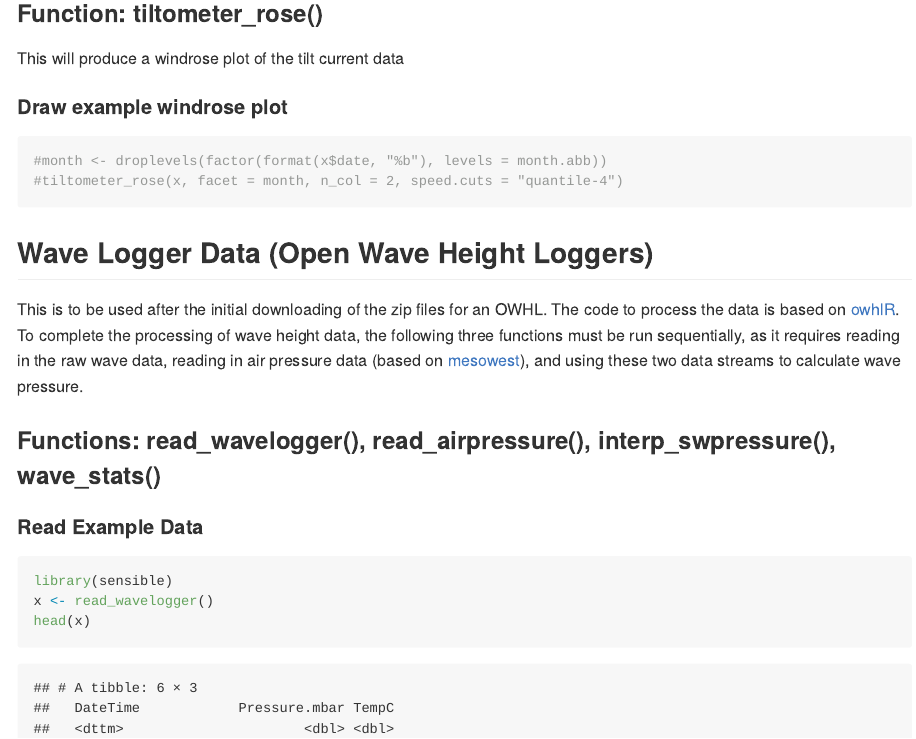
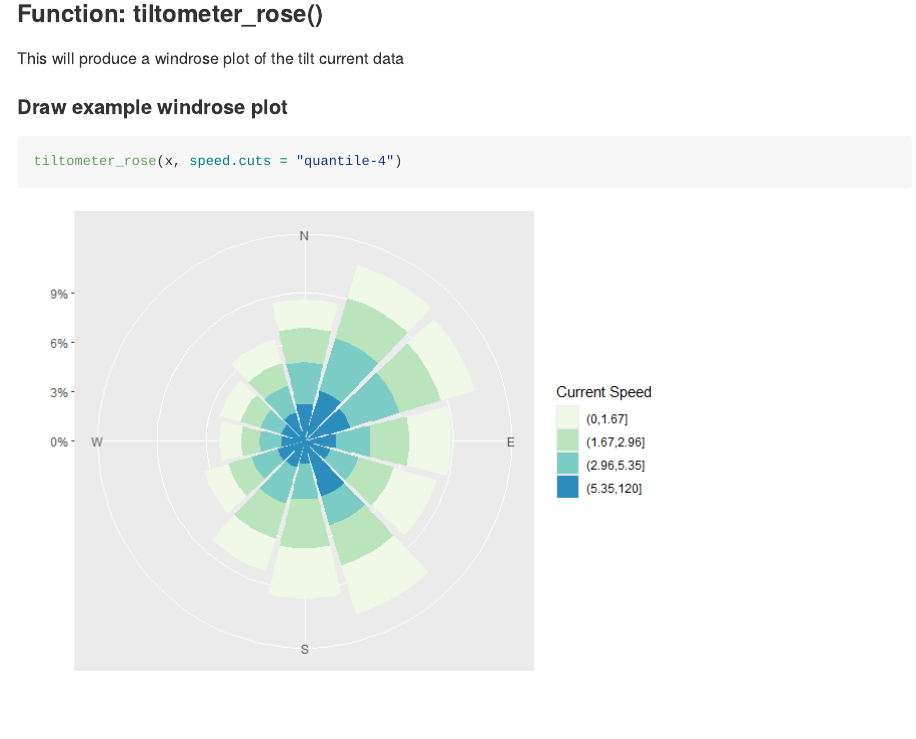
Before and after one commit to rfrancolini/sensible, an R Markdown document (README.Rmd): the page in a window 1100 px wide, from 9890 px down. The pictures show the output file README.md that the author committed with the source, drawn offline in the style of GitHub.

Commit message:
update readme with exampledata for tcm

````diff
--- a/README.Rmd
+++ b/README.Rmd
@@ -178,8 +178,7 @@ This will produce a windrose plot of the tilt current data
 
 ```{r windrose}
 
-#month <- droplevels(factor(format(x$date, "%b"), levels = month.abb))
-#tiltometer_rose(x, facet = month, n_col = 2, speed.cuts = "quantile-4")
+tiltometer_rose(x, speed.cuts = "quantile-4")
 
 
 ```
````
Also changed, not shown: README.md, README_files/figure-gfm/model_plot-1.png, README_files/figure-gfm/modelcreation-1.png, README_files/figure-gfm/modelcreation-2.png, README_files/figure-gfm/modelcreation-3.png, README_files/figure-gfm/modelcreation-4.png, README_files/figure-gfm/uvplot-1.png, README_files/figure-gfm/windrose-1.png (added).
